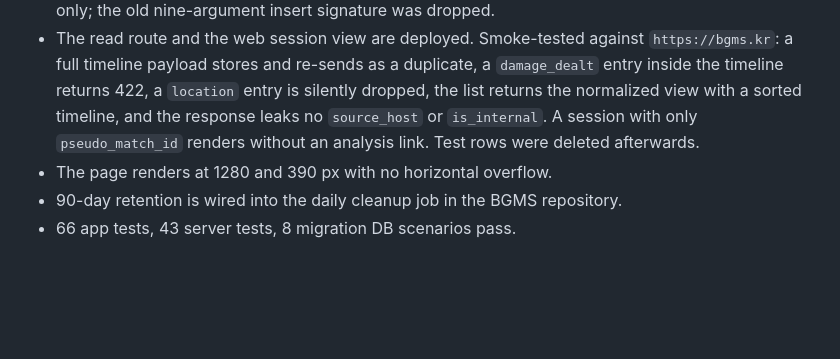
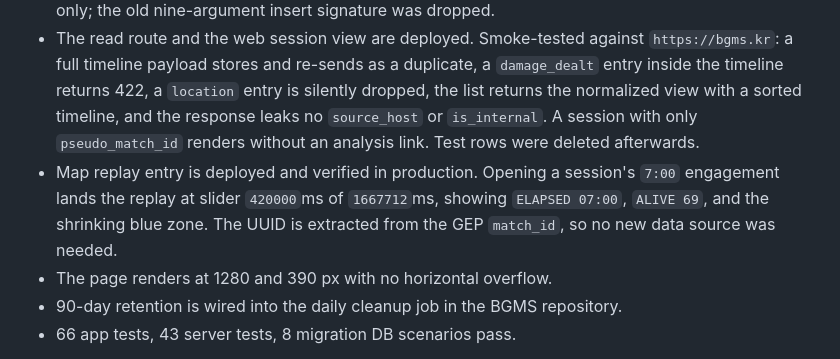
Before and after one commit to ka6865/BGMS-overwolf, a Markdown page: overwolf-app/README.md, the part around the change. Drawn GitHub-style; blank space fills up the shorter version.

```diff
--- a/overwolf-app/README.md
+++ b/overwolf-app/README.md
@@ -10,6 +10,7 @@ Done and verified:
 - `overwolf_session_events` and `overwolf_session_quota` exist in the production database with RLS on and `anon` grants revoked.
 - `event_timeline` column and the read RPCs (`list_overwolf_sessions`, `get_overwolf_session`) are applied to the production database. All five Overwolf functions grant EXECUTE to `service_role` only; the old nine-argument insert signature was dropped.
 - The read route and the web session view are deployed. Smoke-tested against `https://bgms.kr`: a full timeline payload stores and re-sends as a duplicate, a `damage_dealt` entry inside the timeline returns 422, a `location` entry is silently dropped, the list returns the normalized view with a sorted timeline, and the response leaks no `source_host` or `is_internal`. A session with only `pseudo_match_id` renders without an analysis link. Test rows were deleted afterwards.
+- Map replay entry is deployed and verified in production. Opening a session's `7:00` engagement lands the replay at slider `420000`ms of `1667712`ms, showing `ELAPSED 07:00`, `ALIVE 69`, and the shrinking blue zone. The UUID is extracted from the GEP `match_id`, so no new data source was needed.
 - The page renders at 1280 and 390 px with no horizontal overflow.
 - 90-day retention is wired into the daily cleanup job in the BGMS repository.
 - 66 app tests, 43 server tests, 8 migration DB scenarios pass.
```
Also changed, not shown: overwolf-app/docs/official-api-notes.md (+9 -1 lines).
